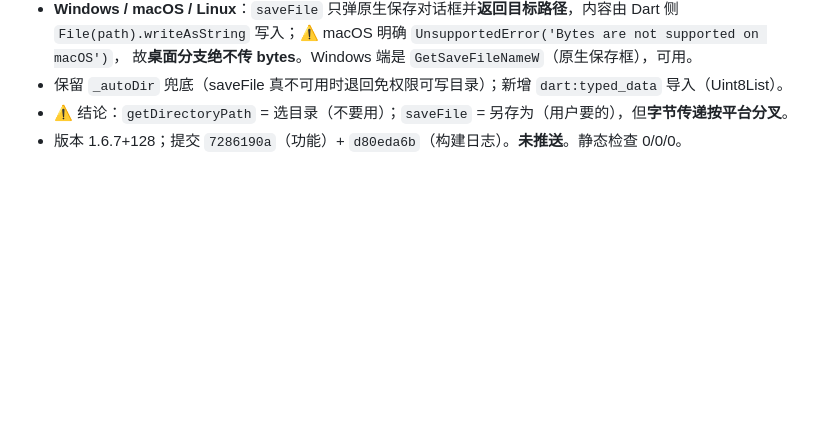
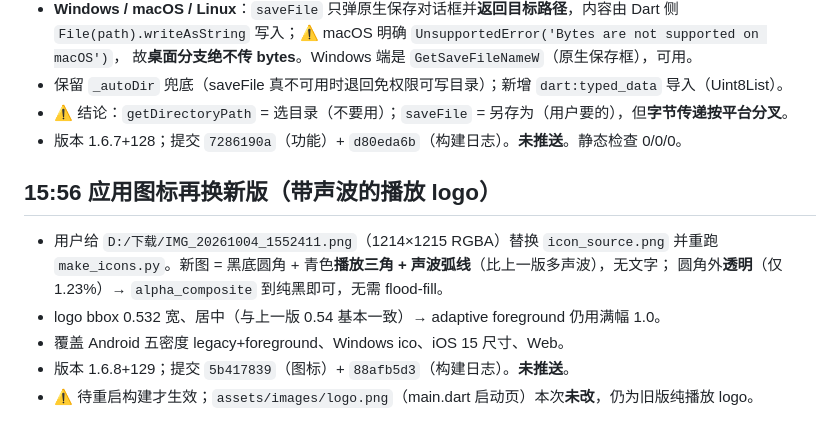
Before and after one commit to vteovi/ZY-Player-Flutter, a Markdown page: .workbuddy/memory/2026-10-04.md, the part around the change. GitHub-like rendering; blank space fills up the shorter version.

Commit message:
docs(memory): 记录应用图标换新版（带声波播放 logo）

```diff
--- a/.workbuddy/memory/2026-10-04.md
+++ b/.workbuddy/memory/2026-10-04.md
@@ -144,3 +144,12 @@
 - 保留 `_autoDir` 兜底（saveFile 真不可用时退回免权限可写目录）；新增 `dart:typed_data` 导入（Uint8List）。
 - ⚠️ 结论：`getDirectoryPath` = 选目录（不要用）；`saveFile` = 另存为（用户要的），但**字节传递按平台分叉**。
 - 版本 1.6.7+128；提交 `7286190a`（功能）+ `d80eda6b`（构建日志）。**未推送**。静态检查 0/0/0。
+
+## 15:56 应用图标再换新版（带声波的播放 logo）
+- 用户给 `D:/下载/IMG_20261004_1552411.png`（1214×1215 RGBA）替换 `icon_source.png` 并重跑
+  `make_icons.py`。新图 = 黑底圆角 + 青色**播放三角 + 声波弧线**（比上一版多声波），无文字；
+  圆角外**透明**（仅 1.23%）→ `alpha_composite` 到纯黑即可，无需 flood-fill。
+- logo bbox 0.532 宽、居中（与上一版 0.54 基本一致）→ adaptive foreground 仍用满幅 1.0。
+- 覆盖 Android 五密度 legacy+foreground、Windows ico、iOS 15 尺寸、Web。
+- 版本 1.6.8+129；提交 `5b417839`（图标）+ `88afb5d3`（构建日志）。**未推送**。
+- ⚠️ 待重启构建才生效；`assets/images/logo.png`（main.dart 启动页）本次**未改**，仍为旧版纯播放 logo。
```
Also changed, not shown: .workbuddy/memory/MEMORY.md (+2 -2 lines).
